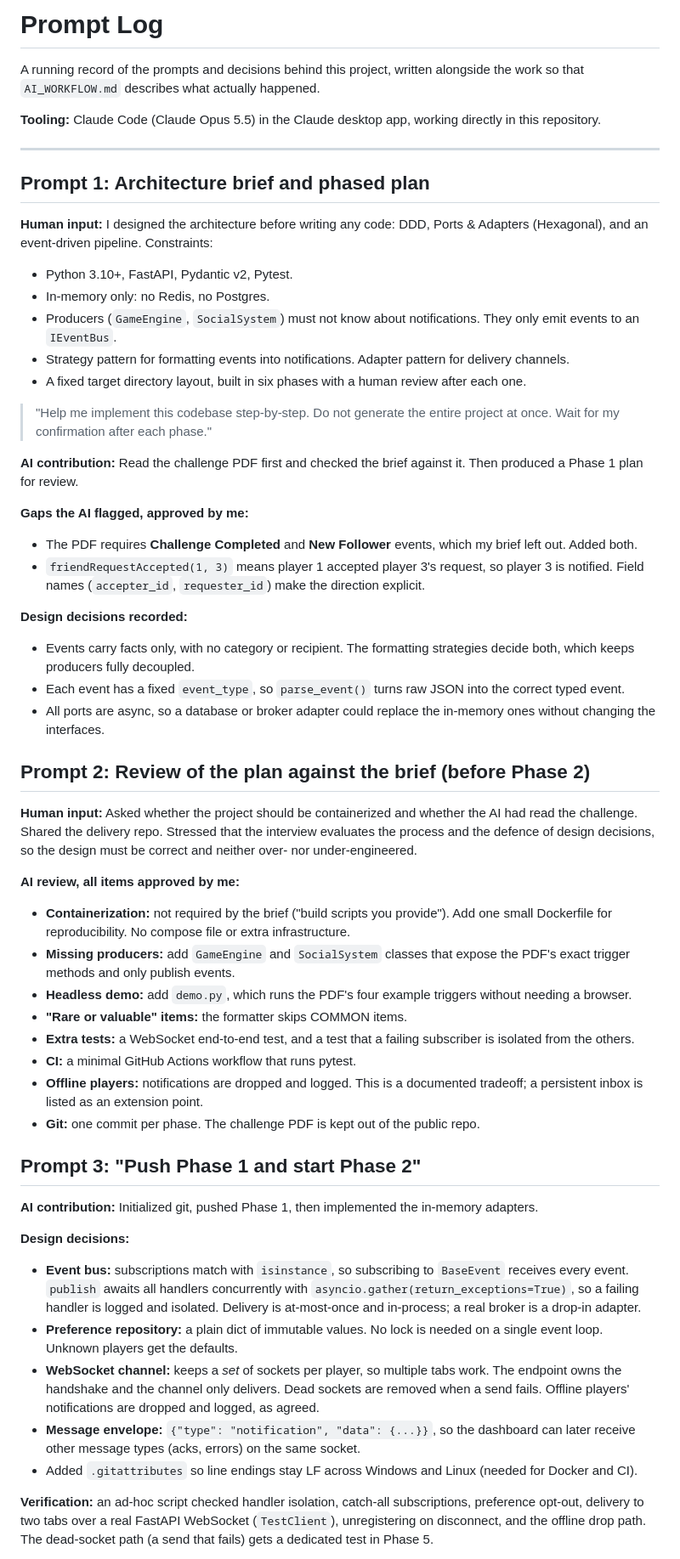
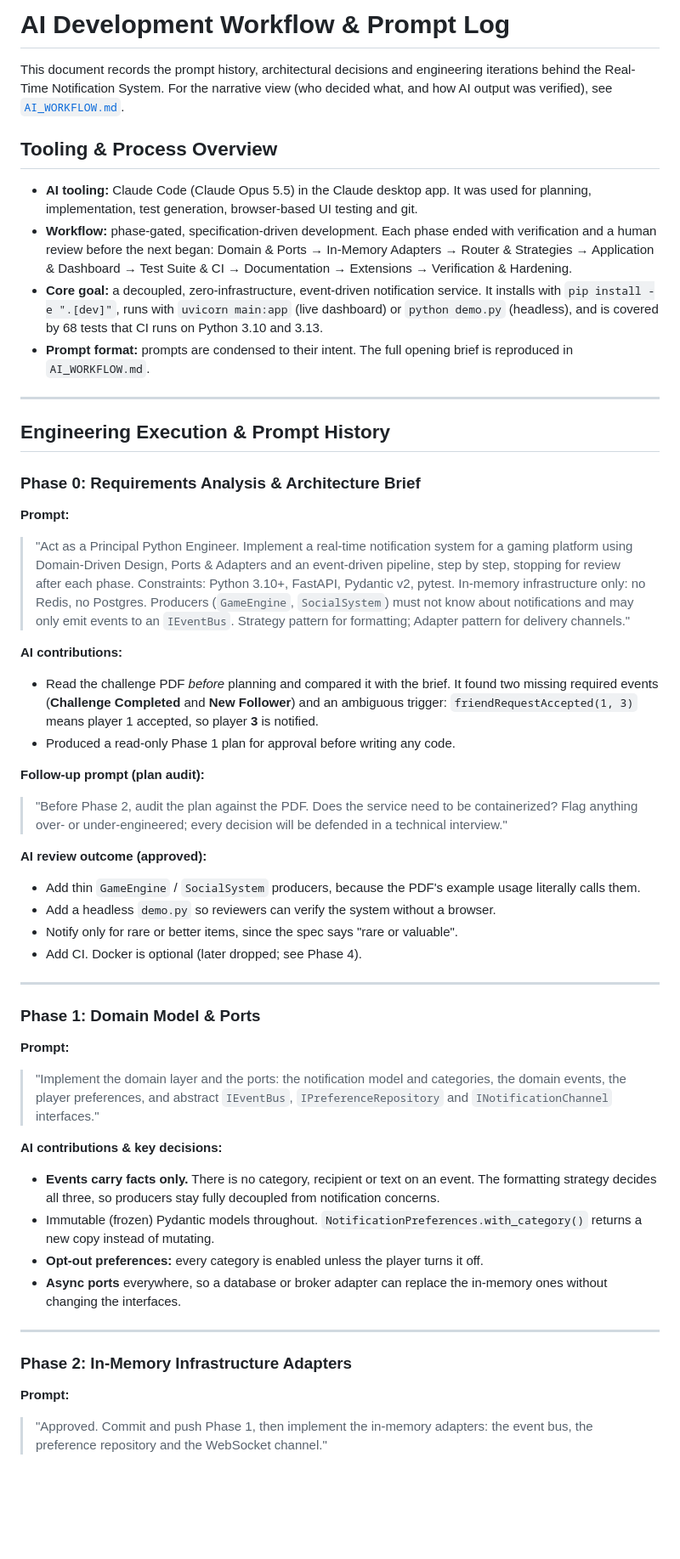
Before and after one commit to ghulamfatima123/gaming-notification-service-app, a Markdown page: docs/PROMPT_LOG.md, the part around one of its changes. Shown at 85% size. Drawn GitHub-style; blank space fills up the shorter version.

```diff
--- a/docs/PROMPT_LOG.md
+++ b/docs/PROMPT_LOG.md
@@ -1,57 +1,55 @@
-# Prompt Log
+# AI Development Workflow & Prompt Log
 
-A running record of the prompts and decisions behind this project, written alongside the work so that `AI_WORKFLOW.md` describes what actually happened.
+This document records the prompt history, architectural decisions and engineering iterations behind the Real-Time Notification System. For the narrative view (who decided what, and how AI output was verified), see [`AI_WORKFLOW.md`](../AI_WORKFLOW.md).
 
-**Tooling:** Claude Code (Claude Opus 5.5) in the Claude desktop app, working directly in this repository.
+## Tooling & Process Overview
+
+* **AI tooling:** Claude Code (Claude Opus 5.5) in the Claude desktop app. It was used for planning, implementation, test generation, browser-based UI testing and git.
+* **Workflow:** phase-gated, specification-driven development. Each phase ended with verification and a human review before the next began:
+  Domain & Ports → In-Memory Adapters → Router & Strategies → Application & Dashboard → Test Suite & CI → Documentation → Extensions → Verification & Hardening.
+* **Core goal:** a decoupled, zero-infrastructure, event-driven notification service. It installs with `pip install -e ".[dev]"`, runs with `uvicorn main:app` (live dashboard) or `python demo.py` (headless), and is covered by 68 tests that CI runs on Python 3.10 and 3.13.
+* **Prompt format:** prompts are condensed to their intent. The full opening brief is reproduced in `AI_WORKFLOW.md`.
 
 ---
 
-## Prompt 1: Architecture brief and phased plan
+## Engineering Execution & Prompt History
 
-**Human input:** I designed the architecture before writing any code: DDD, Ports & Adapters (Hexagonal), and an event-driven pipeline. Constraints:
-- Python 3.10+, FastAPI, Pydantic v2, Pytest.
-- In-memory only: no Redis, no Postgres.
-- Producers (`GameEngine`, `SocialSystem`) must not know about notifications. They only emit events to an `IEventBus`.
-- Strategy pattern for formatting events into notifications. Adapter pattern for delivery channels.
-- A fixed target directory layout, built in six phases with a human review after each one.
+### Phase 0: Requirements Analysis & Architecture Brief
 
-> "Help me implement this codebase step-by-step. Do not generate the entire project at once. Wait for my confirmation after each phase."
+**Prompt:**
+> "Act as a Principal Python Engineer. Implement a real-time notification system for a gaming platform using Domain-Driven Design, Ports & Adapters and an event-driven pipeline, step by step, stopping for review after each phase.
+> Constraints: Python 3.10+, FastAPI, Pydantic v2, pytest. In-memory infrastructure only: no Redis, no Postgres. Producers (`GameEngine`, `SocialSystem`) must not know about notifications and may only emit events to an `IEventBus`. Strategy pattern for formatting; Adapter pattern for delivery channels."
 
-**AI contribution:** Read the challenge PDF first and checked the brief against it. Then produced a Phase 1 plan for review.
+**AI contributions:**
+* Read the challenge PDF *before* planning and compared it with the brief. It found two missing required events (**Challenge Completed** and **New Follower**) and an ambiguous trigger: `friendRequestAccepted(1, 3)` means player 1 accepted, so player **3** is notified.
+* Produced a read-only Phase 1 plan for approval before writing any code.
 
-**Gaps the AI flagged, approved by me:**
-- The PDF requires **Challenge Completed** and **New Follower** events, which my brief left out. Added both.
-- `friendRequestAccepted(1, 3)` means player 1 accepted player 3's request, so player 3 is notified. Field names (`accepter_id`, `requester_id`) make the direction explicit.
+**Follow-up prompt (plan audit):**
+> "Before Phase 2, audit the plan against the PDF. Does the service need to be containerized? Flag anything over- or under-engineered; every decision will be defended in a technical interview."
 
-**Design decisions recorded:**
-- Events carry facts only, with no category or recipient. The formatting strategies decide both, which keeps producers fully decoupled.
-- Each event has a fixed `event_type`, so `parse_event()` turns raw JSON into the correct typed event.
-- All ports are async, so a database or broker adapter could replace the in-memory ones without changing the interfaces.
+**AI review outcome (approved):**
+* Add thin `GameEngine` / `SocialSystem` producers, because the PDF's example usage literally calls them.
+* Add a headless `demo.py` so reviewers can verify the system without a browser.
+* Notify only for rare or better items, since the spec says "rare or valuable".
+* Add CI. Docker is optional (later dropped; see Phase 4).
 
-## Prompt 2: Review of the plan against the brief (before Phase 2)
+---
 
-**Human input:** Asked whether the project should be containerized and whether the AI had read the challenge. Shared the delivery repo. Stressed that the interview evaluates the process and the defence of design decisions, so the design must be correct and neither over- nor under-engineered.
+### Phase 1: Domain Model & Ports
 
-**AI review, all items approved by me:**
-- **Containerization:** not required by the brief ("build scripts you provide"). Add one small Dockerfile for reproducibility. No compose file or extra infrastructure.
-- **Missing producers:** add `GameEngine` and `SocialSystem` classes that expose the PDF's exact trigger methods and only publish events.
-- **Headless demo:** add `demo.py`, which runs the PDF's four example triggers without needing a browser.
-- **"Rare or valuable" items:** the formatter skips COMMON items.
-- **Extra tests:** a WebSocket end-to-end test, and a test that a failing subscriber is isolated from the others.
-- **CI:** a minimal GitHub Actions workflow that runs pytest.
-- **Offline players:** notifications are dropped and logged. This is a documented tradeoff; a persistent inbox is listed as an extension point.
-- **Git:** one commit per phase. The challenge PDF is kept out of the public repo.
+**Prompt:**
+> "Implement the domain layer and the ports: the notification model and categories, the domain events, the player preferences, and abstract `IEventBus`, `IPreferenceRepository` and `INotificationChannel` interfaces."
 
-## Prompt 3: "Push Phase 1 and start Phase 2"
+**AI contributions & key decisions:**
+* **Events carry facts only.** There is no category, recipient or text on an event. The formatting strategy decides all three, so producers stay fully decoupled from notification concerns.
+* Immutable (frozen) Pydantic models throughout. `NotificationPreferences.with_category()` returns a new copy instead of mutating.
+* **Opt-out preferences:** every category is enabled unless the player turns it off.
+* **Async ports** everywhere, so a database or broker adapter can replace the in-memory ones without changing the interfaces.
 
-**AI contribution:** Initialized git, pushed Phase 1, then implemented the in-memory adapters.
+---
 
-**Design decisions:**
-- **Event bus:** subscriptions match with `isinstance`, so subscribing to `BaseEvent` receives every event. `publish` awaits all handlers concurrently with `asyncio.gather(return_exceptions=True)`, so a failing handler is logged and isolated. Delivery is at-most-once and in-process; a real broker is a drop-in adapter.
-- **Preference repository:** a plain dict of immutable values. No lock is needed on a single event loop. Unknown players get the defaults.
-- **WebSocket channel:** keeps a *set* of sockets per player, so multiple tabs work. The endpoint owns the handshake and the channel only delivers. Dead sockets are removed when a send fails. Offline players' notifications are dropped and logged, as agreed.
-- **Message envelope:** `{"type": "notification", "data": {...}}`, so the dashboard can later receive other message types (acks, errors) on the same socket.
-- Added `.gitattributes` so line endings stay LF across Windows and Linux (needed for Docker and CI).
+### Phase 2: In-Memory Infrastructure Adapters
 
-**Verification:** an ad-hoc script checked handler isolation, catch-all subscriptions, preference opt-out, delivery to two tabs over a real FastAPI WebSocket (`TestClient`), unregistering on disconnect, and the offline drop path. The dead-socket path (a send that fails) gets a dedicated test in Phase 5.
+**Prompt:**
+> "Approved. Commit and push Phase 1, then implement the in-memory adapters: the event bus, the preference repository and the WebSocket channel."
 
```
Also changed, not shown: other parts of docs/PROMPT_LOG.md (+86 -80 lines), AI_WORKFLOW.md (+21 -18 lines).
